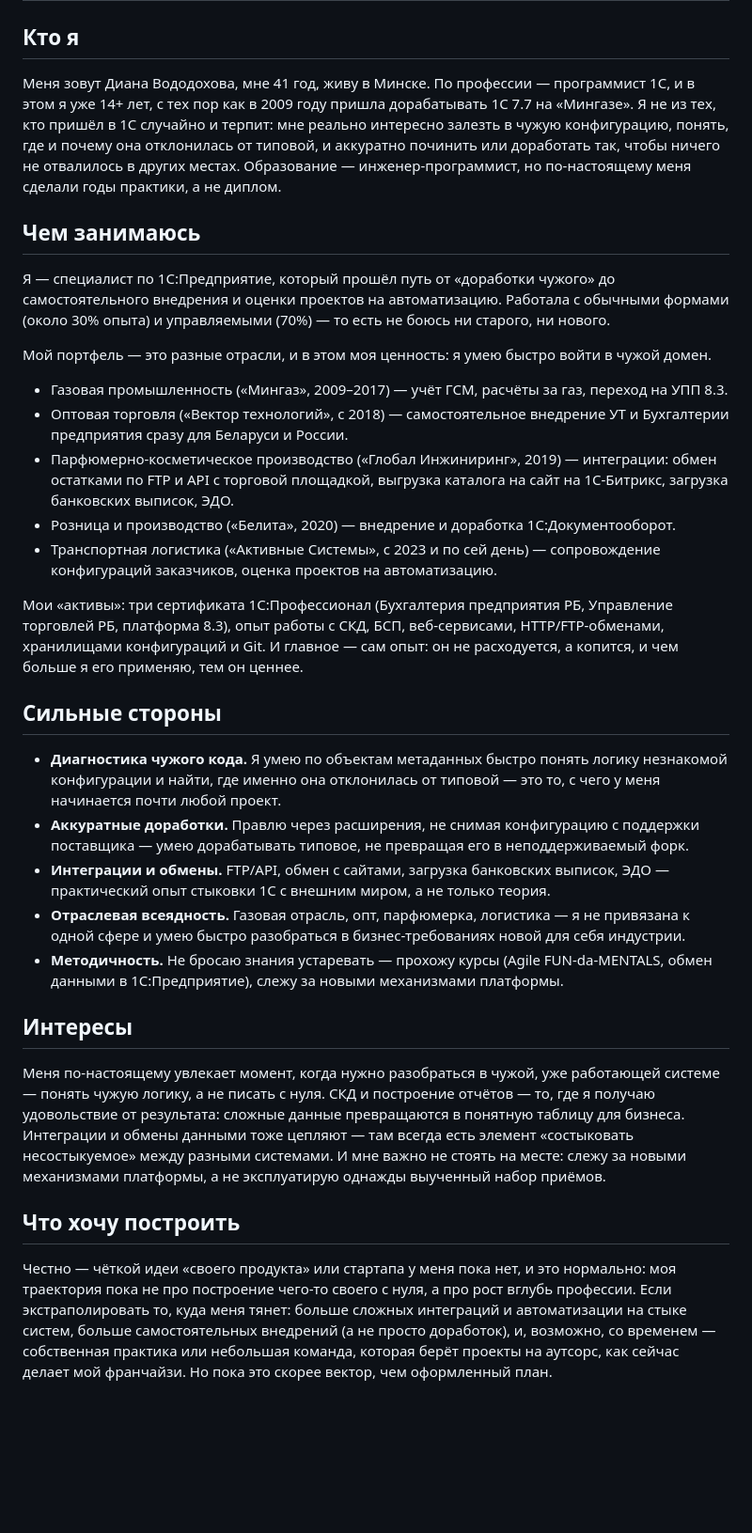
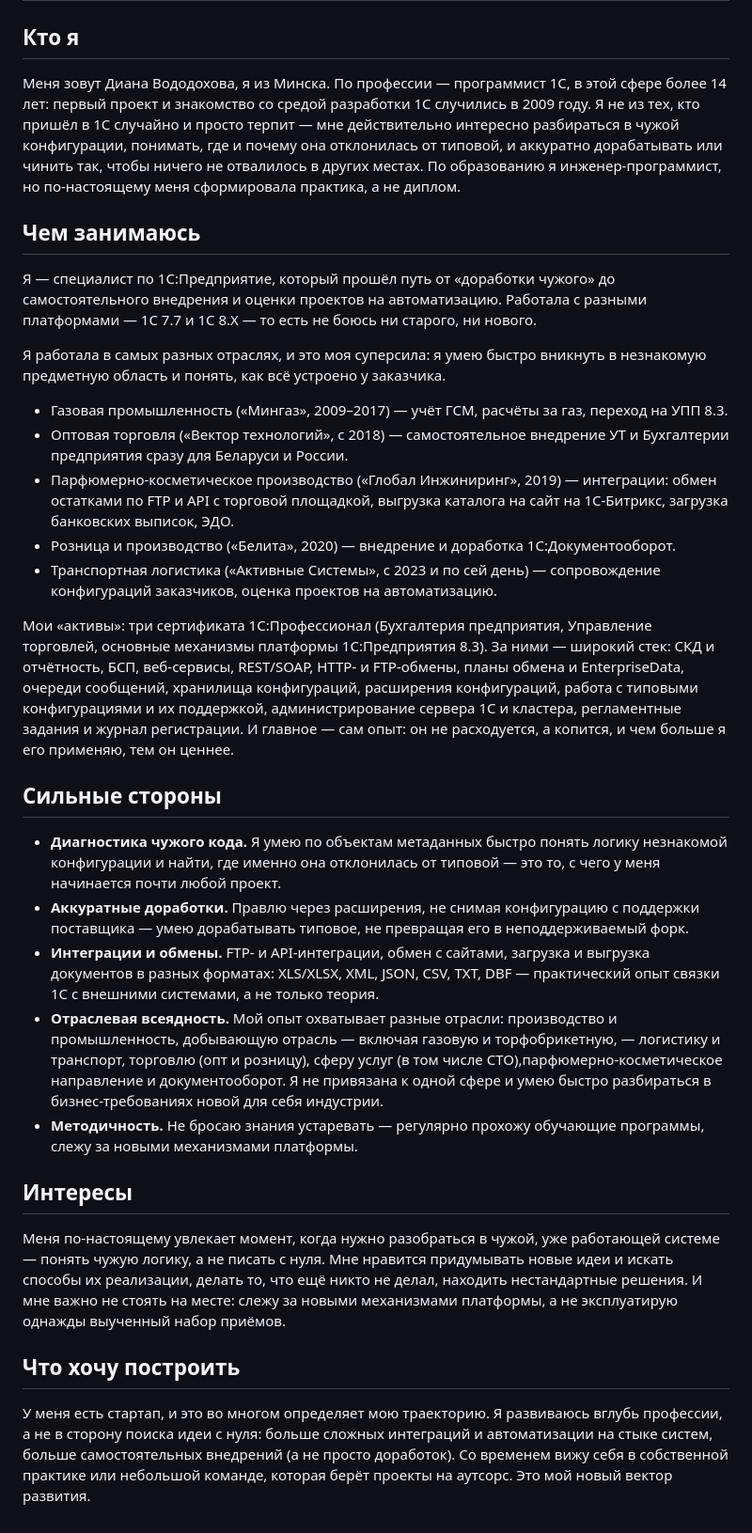
Before and after one commit to vododohova-hue/PERSONA, a Markdown page: profile.md, the part around the change. Shown at 94% size. Drawn GitHub-style; blank space fills up the shorter version.

Commit message:
Обновить профиль: уточнить опыт, стек и планы
Co-Authored-By: Claude Sonnet 5 <noreply@anthropic.com>

```diff
--- a/profile.md
+++ b/profile.md
@@ -2,13 +2,13 @@
 
 ## Кто я
 
-Меня зовут Диана Вододохова, мне 41 год, живу в Минске. По профессии — программист 1С, и в этом я уже 14+ лет, с тех пор как в 2009 году пришла дорабатывать 1С 7.7 на «Мингазе». Я не из тех, кто пришёл в 1С случайно и терпит: мне реально интересно залезть в чужую конфигурацию, понять, где и почему она отклонилась от типовой, и аккуратно починить или доработать так, чтобы ничего не отвалилось в других местах. Образование — инженер-программист, но по-настоящему меня сделали годы практики, а не диплом.
+Меня зовут Диана Вододохова, я из Минска. По профессии — программист 1С, в этой сфере более 14 лет: первый проект и знакомство со средой разработки 1С случились в 2009 году. Я не из тех, кто пришёл в 1С случайно и просто терпит — мне действительно интересно разбираться в чужой конфигурации, понимать, где и почему она отклонилась от типовой, и аккуратно дорабатывать или чинить так, чтобы ничего не отвалилось в других местах. По образованию я инженер-программист, но по-настоящему меня сформировала практика, а не диплом.
 
 ## Чем занимаюсь
 
-Я — специалист по 1С:Предприятие, который прошёл путь от «доработки чужого» до самостоятельного внедрения и оценки проектов на автоматизацию. Работала с обычными формами (около 30% опыта) и управляемыми (70%) — то есть не боюсь ни старого, ни нового.
+Я — специалист по 1С:Предприятие, который прошёл путь от «доработки чужого» до самостоятельного внедрения и оценки проектов на автоматизацию. Работала с разными платформами — 1С 7.7 и 1С 8.Х — то есть не боюсь ни старого, ни нового.
 
-Мой портфель — это разные отрасли, и в этом моя ценность: я умею быстро войти в чужой домен.
+Я работала в самых разных отраслях, и это моя суперсила: я умею быстро вникнуть в незнакомую предметную область и понять, как всё устроено у заказчика.
 
 - Газовая промышленность («Мингаз», 2009–2017) — учёт ГСМ, расчёты за газ, переход на УПП 8.3.
 - Оптовая торговля («Вектор технологий», с 2018) — самостоятельное внедрение УТ и Бухгалтерии предприятия сразу для Беларуси и России.
@@ -16,20 +16,20 @@
 - Розница и производство («Белита», 2020) — внедрение и доработка 1С:Документооборот.
 - Транспортная логистика («Активные Системы», с 2023 и по сей день) — сопровождение конфигураций заказчиков, оценка проектов на автоматизацию.
 
-Мои «активы»: три сертификата 1С:Профессионал (Бухгалтерия предприятия РБ, Управление торговлей РБ, платформа 8.3), опыт работы с СКД, БСП, веб-сервисами, HTTP/FTP-обменами, хранилищами конфигураций и Git. И главное — сам опыт: он не расходуется, а копится, и чем больше я его применяю, тем он ценнее.
+Мои «активы»: три сертификата 1С:Профессионал (Бухгалтерия предприятия, Управление торговлей, основные механизмы платформы 1С:Предприятия 8.3). За ними — широкий стек: СКД и отчётность, БСП, веб-сервисы, REST/SOAP, HTTP- и FTP-обмены, планы обмена и EnterpriseData, очереди сообщений, хранилища конфигураций, расширения конфигураций, работа с типовыми конфигурациями и их поддержкой, администрирование сервера 1С и кластера, регламентные задания и журнал регистрации. И главное — сам опыт: он не расходуется, а копится, и чем больше я его применяю, тем он ценнее.
 
 ## Сильные стороны
 
 - **Диагностика чужого кода.** Я умею по объектам метаданных быстро понять логику незнакомой конфигурации и найти, где именно она отклонилась от типовой — это то, с чего у меня начинается почти любой проект.
 - **Аккуратные доработки.** Правлю через расширения, не снимая конфигурацию с поддержки поставщика — умею дорабатывать типовое, не превращая его в неподдерживаемый форк.
-- **Интеграции и обмены.** FTP/API, обмен с сайтами, загрузка банковских выписок, ЭДО — практический опыт стыковки 1С с внешним миром, а не только теория.
-- **Отраслевая всеядность.** Газовая отрасль, опт, парфюмерка, логистика — я не привязана к одной сфере и умею быстро разобраться в бизнес-требованиях новой для себя индустрии.
-- **Методичность.** Не бросаю знания устаревать — прохожу курсы (Agile FUN-da-MENTALS, обмен данными в 1С:Предприятие), слежу за новыми механизмами платформы.
+- **Интеграции и обмены.** FTP- и API-интеграции, обмен с сайтами, загрузка и выгрузка документов в разных форматах: XLS/XLSX, XML, JSON, CSV, TXT, DBF — практический опыт связки 1С с внешними системами, а не только теория.
+- **Отраслевая всеядность.** Мой опыт охватывает разные отрасли: производство и промышленность, добывающую отрасль — включая газовую и торфобрикетную, — логистику и транспорт, торговлю (опт и розницу), сферу услуг (в том числе СТО),парфюмерно-косметическое направление и документооборот. Я не привязана к одной сфере и умею быстро разбираться в бизнес-требованиях новой для себя индустрии.
+- **Методичность.** Не бросаю знания устаревать — регулярно прохожу обучающие программы, слежу за новыми механизмами платформы.
 
 ## Интересы
 
-Меня по-настоящему увлекает момент, когда нужно разобраться в чужой, уже работающей системе — понять чужую логику, а не писать с нуля. СКД и построение отчётов — то, где я получаю удовольствие от результата: сложные данные превращаются в понятную таблицу для бизнеса. Интеграции и обмены данными тоже цепляют — там всегда есть элемент «состыковать несостыкуемое» между разными системами. И мне важно не стоять на месте: слежу за новыми механизмами платформы, а не эксплуатирую однажды выученный набор приёмов.
+Меня по-настоящему увлекает момент, когда нужно разобраться в чужой, уже работающей системе — понять чужую логику, а не писать с нуля. Мне нравится придумывать новые идеи и искать способы их реализации, делать то, что ещё никто не делал, находить нестандартные решения. И мне важно не стоять на месте: слежу за новыми механизмами платформы, а не эксплуатирую однажды выученный набор приёмов.
 
 ## Что хочу построить
 
-Честно — чёткой идеи «своего продукта» или стартапа у меня пока нет, и это нормально: моя траектория пока не про построение чего-то своего с нуля, а про рост вглубь профессии. Если экстраполировать то, куда меня тянет: больше сложных интеграций и автоматизации на стыке систем, больше самостоятельных внедрений (а не просто доработок), и, возможно, со временем — собственная практика или небольшая команда, которая берёт проекты на аутсорс, как сейчас делает мой франчайзи. Но пока это скорее вектор, чем оформленный план.
+У меня есть стартап, и это во многом определяет мою траекторию. Я развиваюсь вглубь профессии, а не в сторону поиска идеи с нуля: больше сложных интеграций и автоматизации на стыке систем, больше самостоятельных внедрений (а не просто доработок). Со временем вижу себя в собственной практике или небольшой команде, которая берёт проекты на аутсорс. Это мой новый вектор развития.
```
